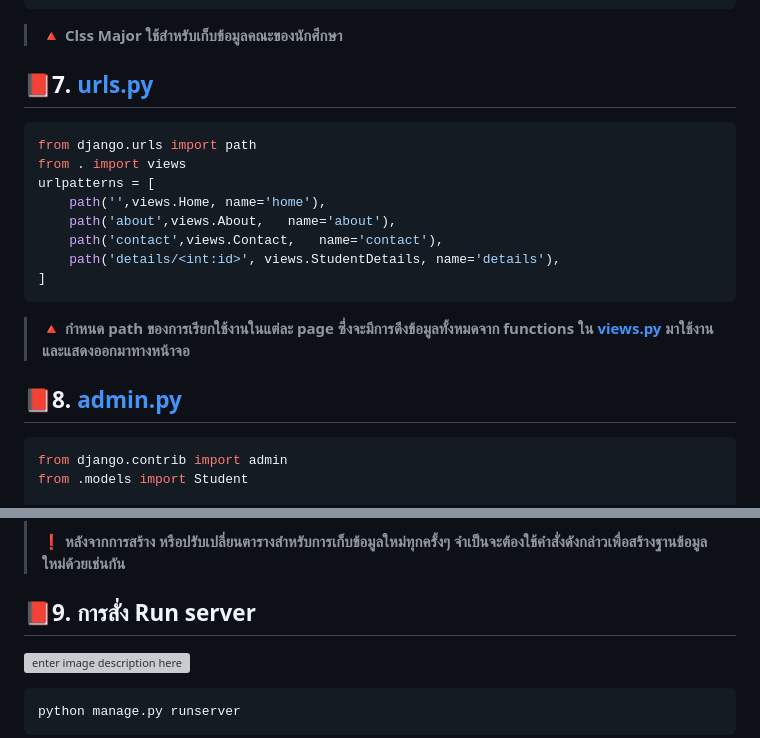
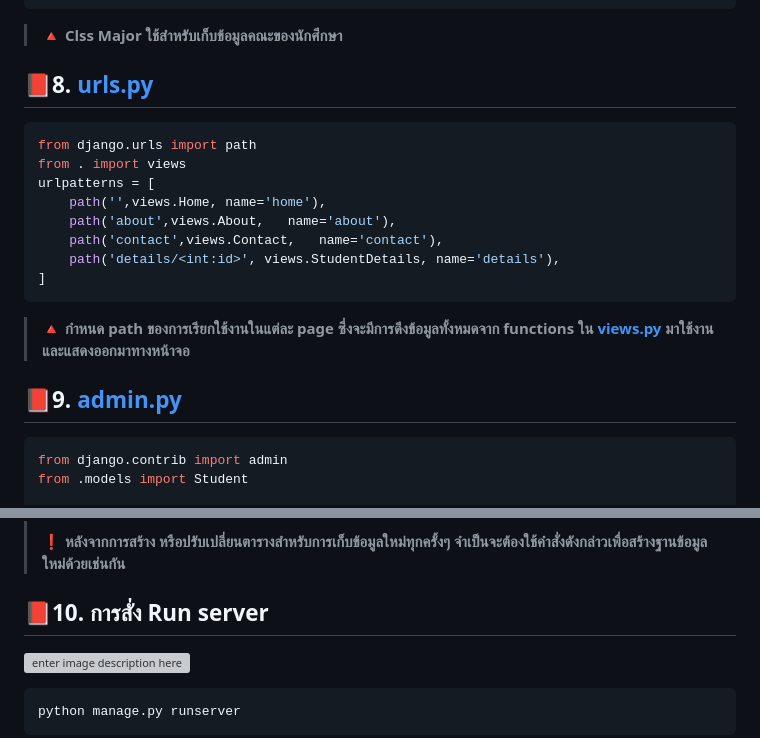
Before and after one commit to Lynnn01/MyWebappModel, a Markdown page: README.md, 2 parts joined by grey strips. Drawn GitHub-style; grey boxes are pictures that could not be loaded.

Commit message:
Readme v2.1

````diff
--- a/README.md
+++ b/README.md
@@ -199,7 +199,7 @@ class Major(models.Model):
 ```
 >**🔺 Clss Major ใช้สำหรับเก็บข้อมูลคณะของนักศึกษา**
 
-## 📕7. [urls.py](https://github.com/Lynnn01/MyWebappModel/blob/main/MainApp/urls.py)
+## 📕8. [urls.py](https://github.com/Lynnn01/MyWebappModel/blob/main/MainApp/urls.py)
 
 ```py
 from django.urls import path
@@ -212,7 +212,7 @@ urlpatterns = [
 ]
 ```
 >**🔺 กำหนด path ของการเรียกใช้งานในแต่ละ page ซึ่งจะมีการดึงข้อมูลทั้งหมดจาก functions ใน [views.py](https://github.com/Lynnn01/MyWebappModel/blob/main/MainApp/views.py) มาใช้งาน และแสดงออกมาทางหน้าจอ**
-## 📕8. [admin.py](https://github.com/Lynnn01/MyWebappModel/blob/main/MainApp/admin.py)
+## 📕9. [admin.py](https://github.com/Lynnn01/MyWebappModel/blob/main/MainApp/admin.py)
 
 ```py
 from django.contrib import admin
@@ -239,7 +239,7 @@ python manage.py createsuperuser
 >**🔺 ใช้คำสั่ง makemigrations และ migrate เพื่อสร้างฐานข้อมูล แล้วจึงใช้คำสั่ง  createsuperuser เพื่อสร้าง admin user ในการเข้าถึงฐานข้อมูล**
 >
 >**❗️ หลังจากการสร้าง หรือปรับเปลี่ยนตารางสำหรับการเก็บข้อมูลใหม่ทุกครั้งๆ จำเป็นจะต้องใช้คำสั่งดังกล่าวเพื่อสร้างฐานข้อมูลใหม่ด้วยเช่นกัน**
-## 📕9. การสั่ง Run server
+## 📕10. การสั่ง Run server
 ![enter image description here](https://cdn.discordapp.com/attachments/1026853768505081868/1136316668583362671/2023-08-02_221604.png)
 
 ```sh
````
